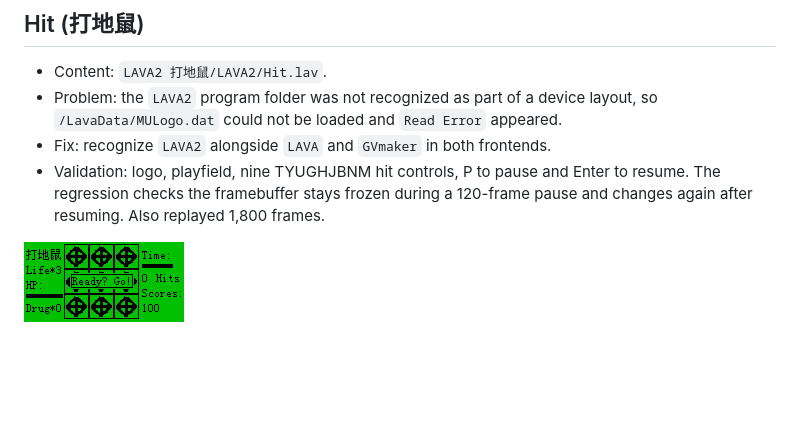
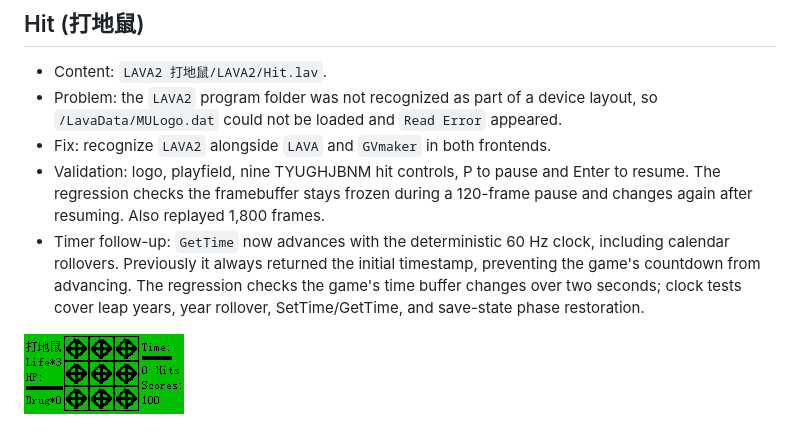
Before and after one commit to AloysHF/LavaXEmu, a Markdown page: docs/Game-Fixes.md, the part around the change. Drawn GitHub-style; pictures changed too: docs/images/fixes/hit-game.png; blank space fills up the shorter version.

Commit message:
Fix Hit countdown by advancing the guest calendar clock

```diff
--- a/docs/Game-Fixes.md
+++ b/docs/Game-Fixes.md
@@ -83,5 +83,10 @@ without an execution error alone does not establish playability.
 - Validation: logo, playfield, nine TYUGHJBNM hit controls, P to pause and
   Enter to resume. The regression checks the framebuffer stays frozen during
   a 120-frame pause and changes again after resuming. Also replayed 1,800 frames.
+- Timer follow-up: `GetTime` now advances with the deterministic 60 Hz clock,
+  including calendar rollovers. Previously it always returned the initial
+  timestamp, preventing the game's countdown from advancing. The regression
+  checks the game's time buffer changes over two seconds; clock tests cover
+  leap years, year rollover, SetTime/GetTime, and save-state phase restoration.
 
 ![Running game](images/fixes/hit-game.png)
```
Also changed, not shown: 2 other files.
